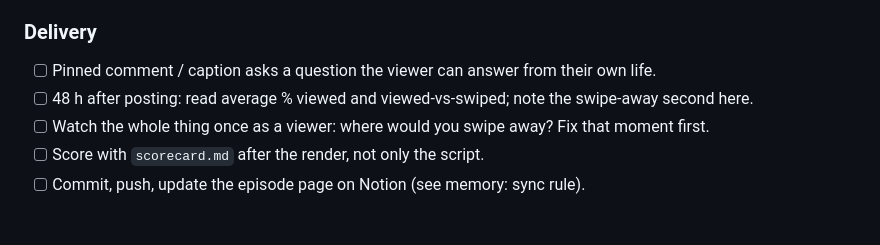
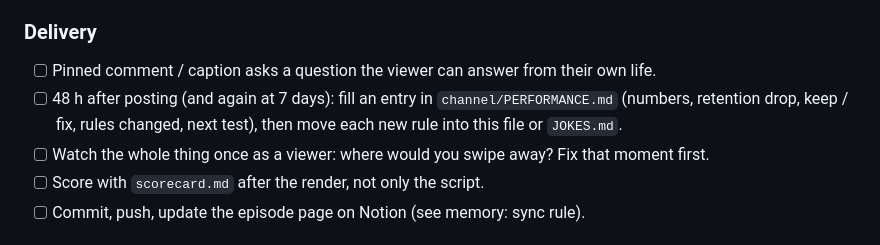
Before and after one commit to eddieluong/unit4b-deadpan-strip, a Markdown page: styles/deadpan-strip/QA.md, the part around the change. Drawn GitHub-style.

Commit message:
channel: per-video performance log and post-mortem template; joke lab reads it first
Co-Authored-By: Claude Opus 5.5 <noreply@anthropic.com>

```diff
--- a/styles/deadpan-strip/QA.md
+++ b/styles/deadpan-strip/QA.md
@@ -60,7 +60,7 @@ and exits non-zero on a failure. Run it, then do the rest by eye on a contact sh
 
 ### Delivery
 - [ ] Pinned comment / caption asks a question the viewer can answer from their own life.
-- [ ] 48 h after posting: read average % viewed and viewed-vs-swiped; note the swipe-away second here.
+- [ ] 48 h after posting (and again at 7 days): fill an entry in `channel/PERFORMANCE.md` (numbers, retention drop, keep / fix, rules changed, next test), then move each new rule into this file or `JOKES.md`.
 - [ ] Watch the whole thing once as a viewer: where would you swipe away? Fix that moment first.
 - [ ] Score with `scorecard.md` after the render, not only the script.
 - [ ] Commit, push, update the episode page on Notion (see memory: sync rule).
```
Also changed, not shown: channel/PERFORMANCE.md (added, +67 -0 lines), 1 other file.
